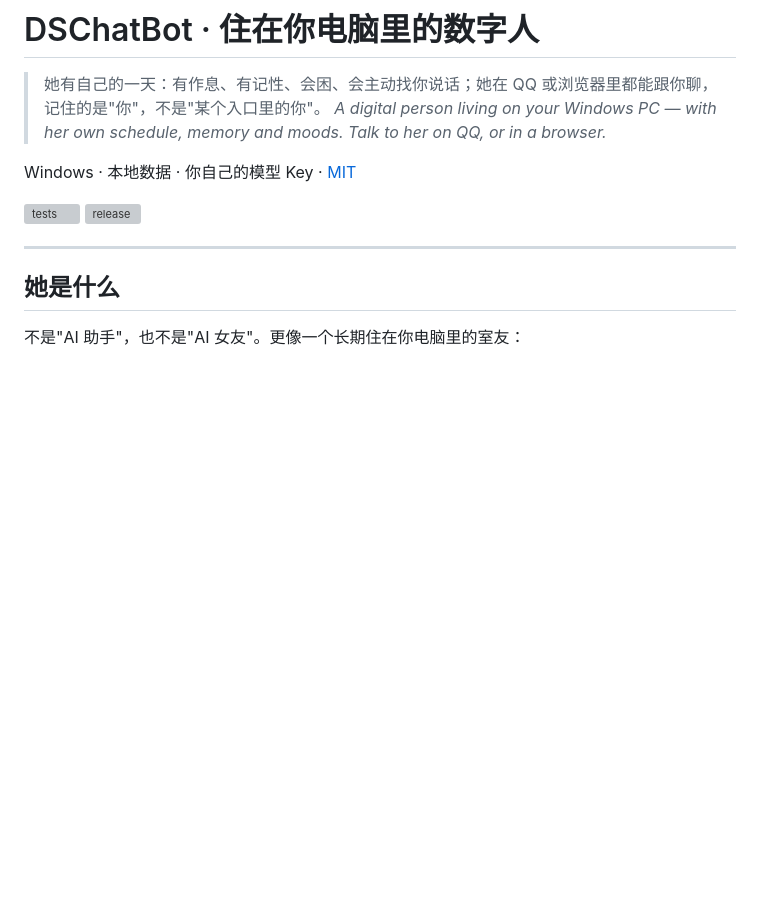
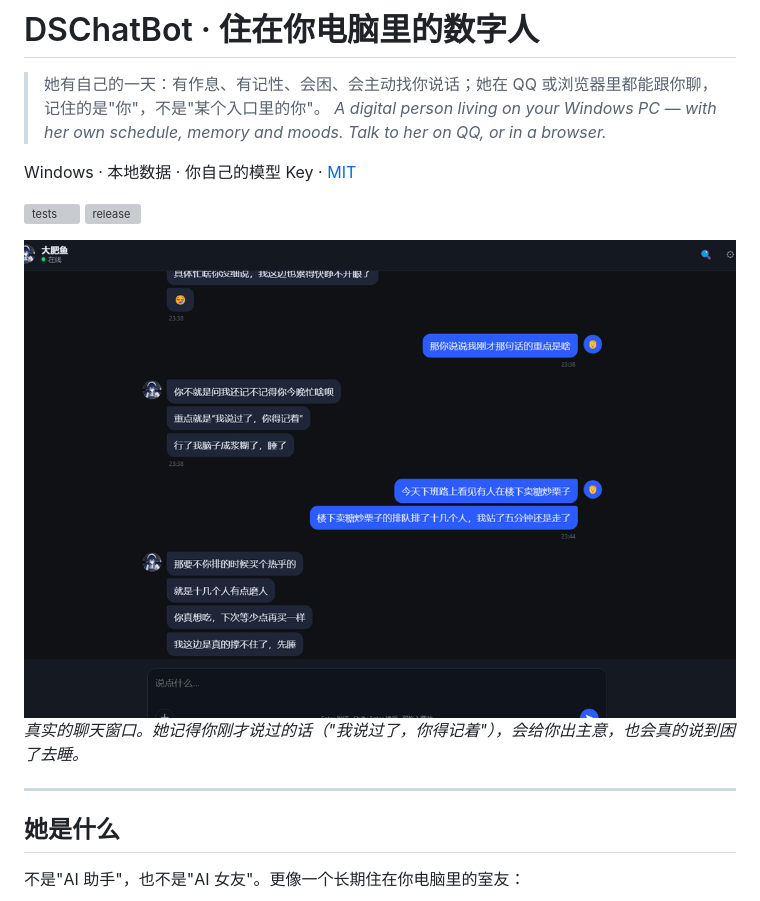
Before and after one commit to Z-Zr77/DSChatBot, a Markdown page: README.md, the part around the change. GitHub-like rendering; pictures changed too: docs/images/chat.png (added); blank space fills up the shorter version; grey boxes are pictures that could not be loaded.

Commit message:
docs: README 放一张真实聊天截图当首图
(通过 Git Data API 同步；本机 github.com:443 不通)

```diff
--- a/README.md
+++ b/README.md
@@ -7,6 +7,10 @@ Windows · 本地数据 · 你自己的模型 Key · [MIT](LICENSE)
 
 [![tests](https://github.com/Z-Zr77/DSChatBot/actions/workflows/test.yml/badge.svg)](https://github.com/Z-Zr77/DSChatBot/actions/workflows/test.yml)
 [![release](https://img.shields.io/github/v/release/Z-Zr77/DSChatBot?color=3b82f6)](https://github.com/Z-Zr77/DSChatBot/releases)
+
+<img src="docs/images/chat.png" alt="聊天窗：她记得上一句、会接着聊、也会说到自己撑不住" width="720">
+
+*真实的聊天窗口。她记得你刚才说过的话（"我说过了，你得记着"），会给你出主意，也会真的说到困了去睡。*
 
 ---
 
```
